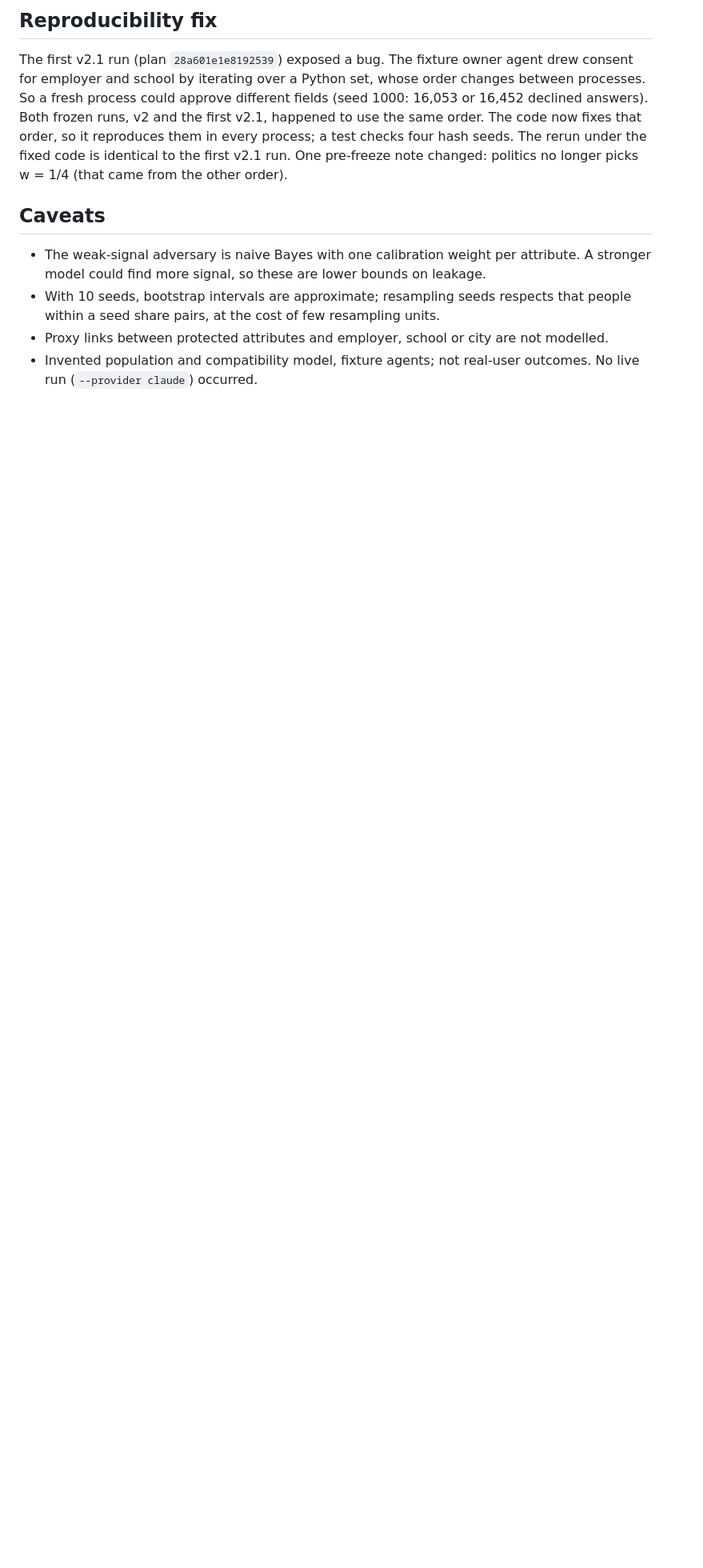
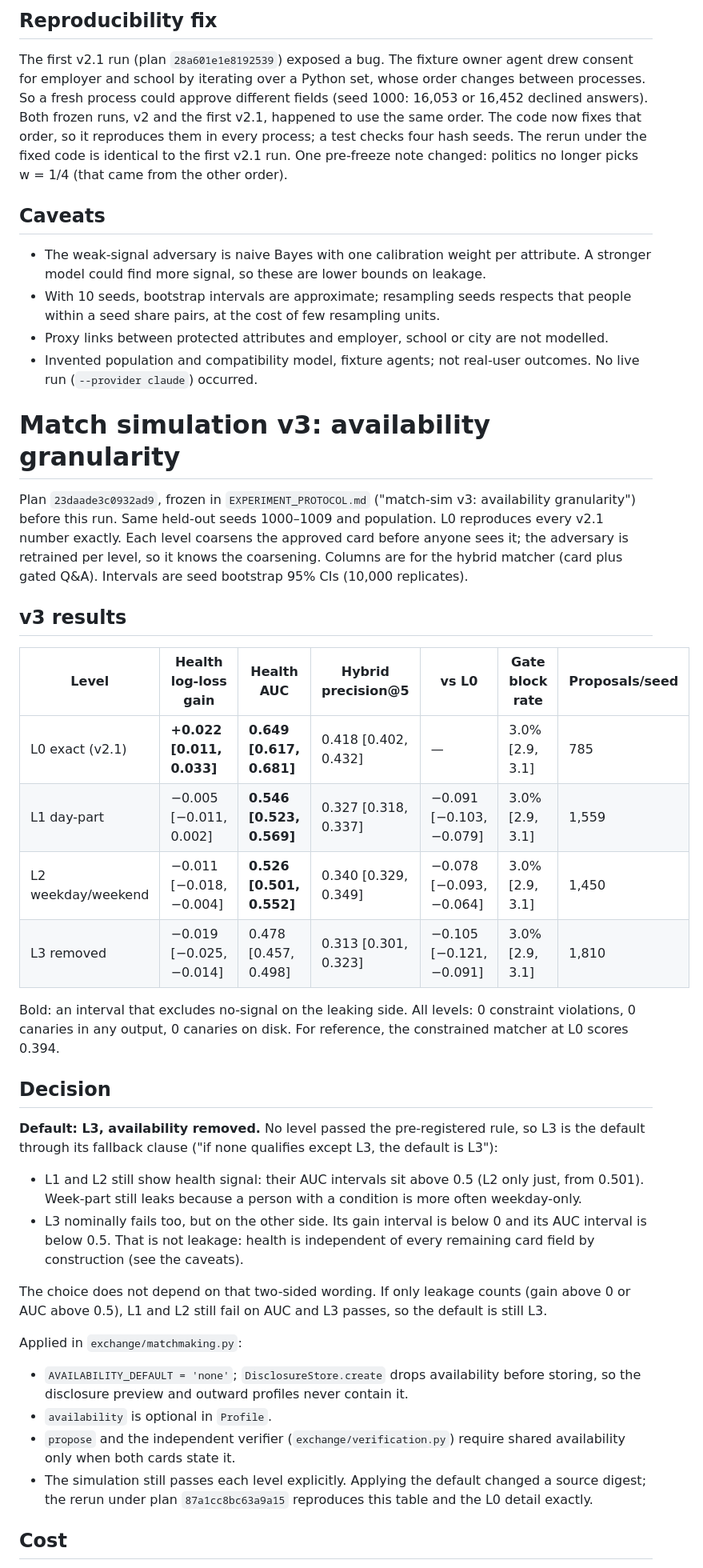
Before and after one commit to retinapeg/agent-exchange, a Markdown page: MATCHMAKING_REPORT.md, the part around one of its changes. Shown at 80% size. GitHub-like rendering; blank space fills up the shorter version.

Commit message:
MATCHMAKING_REPORT: match-sim v3 availability granularity results and default

```diff
--- a/MATCHMAKING_REPORT.md
+++ b/MATCHMAKING_REPORT.md
@@ -238,3 +238,51 @@ longer picks w = 1/4 (that came from the other order).
 - Proxy links between protected attributes and employer, school or city are not modelled.
 - Invented population and compatibility model, fixture agents; not real-user outcomes. No live
   run (`--provider claude`) occurred.
+
+# Match simulation v3: availability granularity
+
+Plan `23daade3c0932ad9`, frozen in `EXPERIMENT_PROTOCOL.md` ("match-sim v3: availability
+granularity") before this run. Same held-out seeds 1000–1009 and population. L0 reproduces every
+v2.1 number exactly. Each level coarsens the approved card before anyone sees it; the adversary is
+retrained per level, so it knows the coarsening. Columns are for the hybrid matcher (card plus gated
+Q&A). Intervals are seed bootstrap 95% CIs (10,000 replicates).
+
+## v3 results
+
+| Level | Health log-loss gain | Health AUC | Hybrid precision@5 | vs L0 | Gate block rate | Proposals/seed |
+|---|---|---|---|---|---|---|
+| L0 exact (v2.1) | **+0.022 [0.011, 0.033]** | **0.649 [0.617, 0.681]** | 0.418 [0.402, 0.432] | — | 3.0% [2.9, 3.1] | 785 |
+| L1 day-part | −0.005 [−0.011, 0.002] | **0.546 [0.523, 0.569]** | 0.327 [0.318, 0.337] | −0.091 [−0.103, −0.079] | 3.0% [2.9, 3.1] | 1,559 |
+| L2 weekday/weekend | −0.011 [−0.018, −0.004] | **0.526 [0.501, 0.552]** | 0.340 [0.329, 0.349] | −0.078 [−0.093, −0.064] | 3.0% [2.9, 3.1] | 1,450 |
+| L3 removed | −0.019 [−0.025, −0.014] | 0.478 [0.457, 0.498] | 0.313 [0.301, 0.323] | −0.105 [−0.121, −0.091] | 3.0% [2.9, 3.1] | 1,810 |
+
+Bold: an interval that excludes no-signal on the leaking side. All levels: 0 constraint
+violations, 0 canaries in any output, 0 canaries on disk. For reference, the constrained matcher at
+L0 scores 0.394.
+
+## Decision
+
+**Default: L3, availability removed.** No level passed the pre-registered rule, so L3 is the
+default through its fallback clause ("if none qualifies except L3, the default is L3"):
+
+- L1 and L2 still show health signal: their AUC intervals sit above 0.5 (L2 only just, from 0.501).
+  Week-part still leaks because a person with a condition is more often weekday-only.
+- L3 nominally fails too, but on the other side. Its gain interval is below 0 and its AUC interval
+  is below 0.5. That is not leakage: health is independent of every remaining card field by
+  construction (see the caveats).
+
+The choice does not depend on that two-sided wording. If only leakage counts (gain above 0 or AUC
+above 0.5), L1 and L2 still fail on AUC and L3 passes, so the default is still L3.
+
+Applied in `exchange/matchmaking.py`:
+
+- `AVAILABILITY_DEFAULT = 'none'`; `DisclosureStore.create` drops availability before storing, so
+  the disclosure preview and outward profiles never contain it.
+- `availability` is optional in `Profile`.
+- `propose` and the independent verifier (`exchange/verification.py`) require shared availability
+  only when both cards state it.
+- The simulation still passes each level explicitly. Applying the default changed a source digest;
+  the rerun under plan `87a1cc8bc63a9a15` reproduces this table and the L0 detail exactly.
+
+## Cost
+
```
Also changed, not shown: other parts of MATCHMAKING_REPORT.md (+24 -0 lines).
